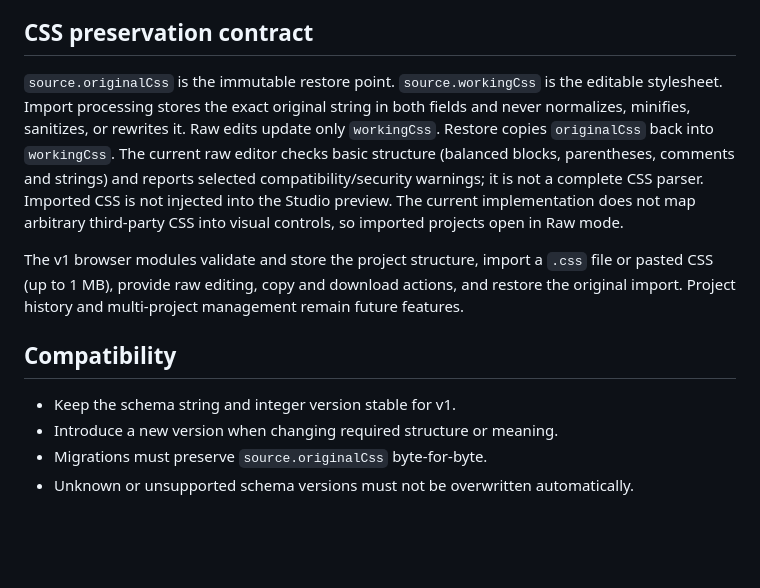
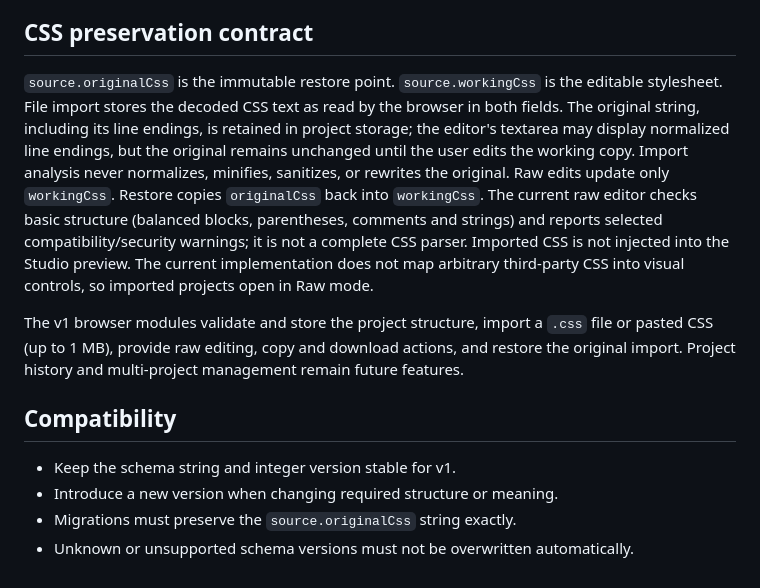
Before and after one commit to KarlMuzen/Chub-theme, a Markdown page: docs/theme-project-v1.md, the part around the change. Drawn GitHub-style; blank space fills up the shorter version.

Commit message:
Clarify exact imported CSS text preservation

```diff
--- a/docs/theme-project-v1.md
+++ b/docs/theme-project-v1.md
@@ -63,7 +63,7 @@ Local storage is best-effort. If browser storage is disabled or full, the editor
 
 ## CSS preservation contract
 
-`source.originalCss` is the immutable restore point. `source.workingCss` is the editable stylesheet. Import processing stores the exact original string in both fields and never normalizes, minifies, sanitizes, or rewrites it. Raw edits update only `workingCss`. Restore copies `originalCss` back into `workingCss`. The current raw editor checks basic structure (balanced blocks, parentheses, comments and strings) and reports selected compatibility/security warnings; it is not a complete CSS parser. Imported CSS is not injected into the Studio preview. The current implementation does not map arbitrary third-party CSS into visual controls, so imported projects open in Raw mode.
+`source.originalCss` is the immutable restore point. `source.workingCss` is the editable stylesheet. File import stores the decoded CSS text as read by the browser in both fields. The original string, including its line endings, is retained in project storage; the editor's textarea may display normalized line endings, but the original remains unchanged until the user edits the working copy. Import analysis never normalizes, minifies, sanitizes, or rewrites the original. Raw edits update only `workingCss`. Restore copies `originalCss` back into `workingCss`. The current raw editor checks basic structure (balanced blocks, parentheses, comments and strings) and reports selected compatibility/security warnings; it is not a complete CSS parser. Imported CSS is not injected into the Studio preview. The current implementation does not map arbitrary third-party CSS into visual controls, so imported projects open in Raw mode.
 
 The v1 browser modules validate and store the project structure, import a `.css` file or pasted CSS (up to 1 MB), provide raw editing, copy and download actions, and restore the original import. Project history and multi-project management remain future features.
 
@@ -71,5 +71,5 @@ The v1 browser modules validate and store the project structure, import a `.css`
 
 - Keep the schema string and integer version stable for v1.
 - Introduce a new version when changing required structure or meaning.
-- Migrations must preserve `source.originalCss` byte-for-byte.
+- Migrations must preserve the `source.originalCss` string exactly.
 - Unknown or unsupported schema versions must not be overwritten automatically.
```
